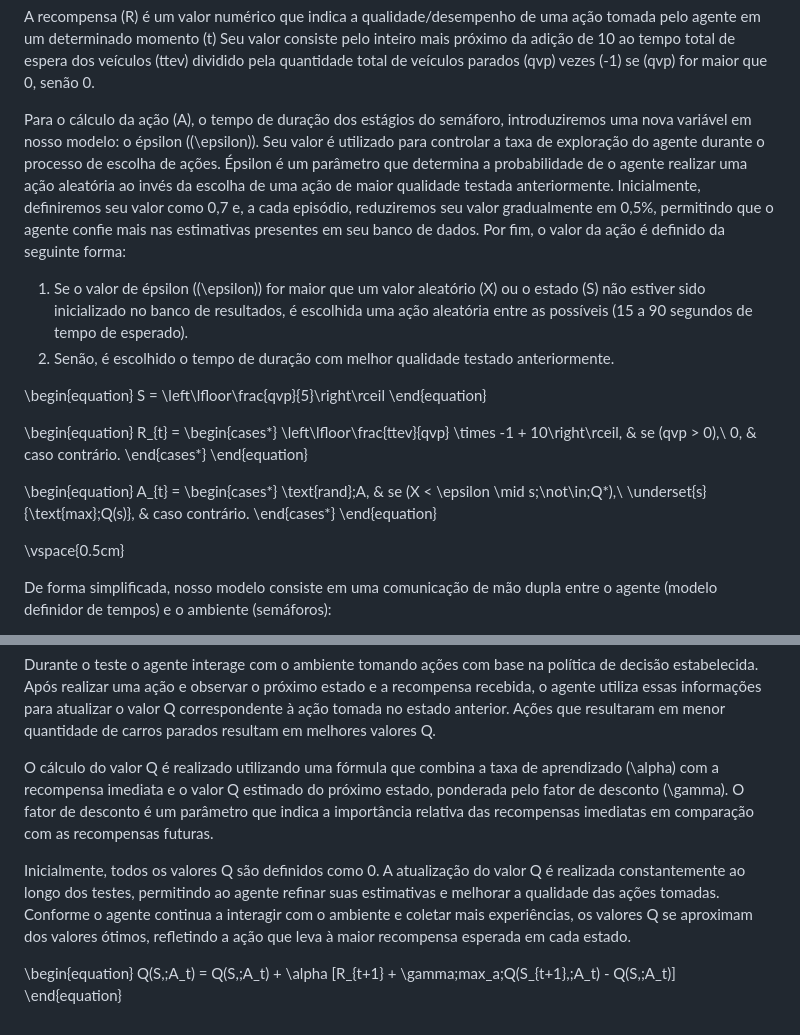
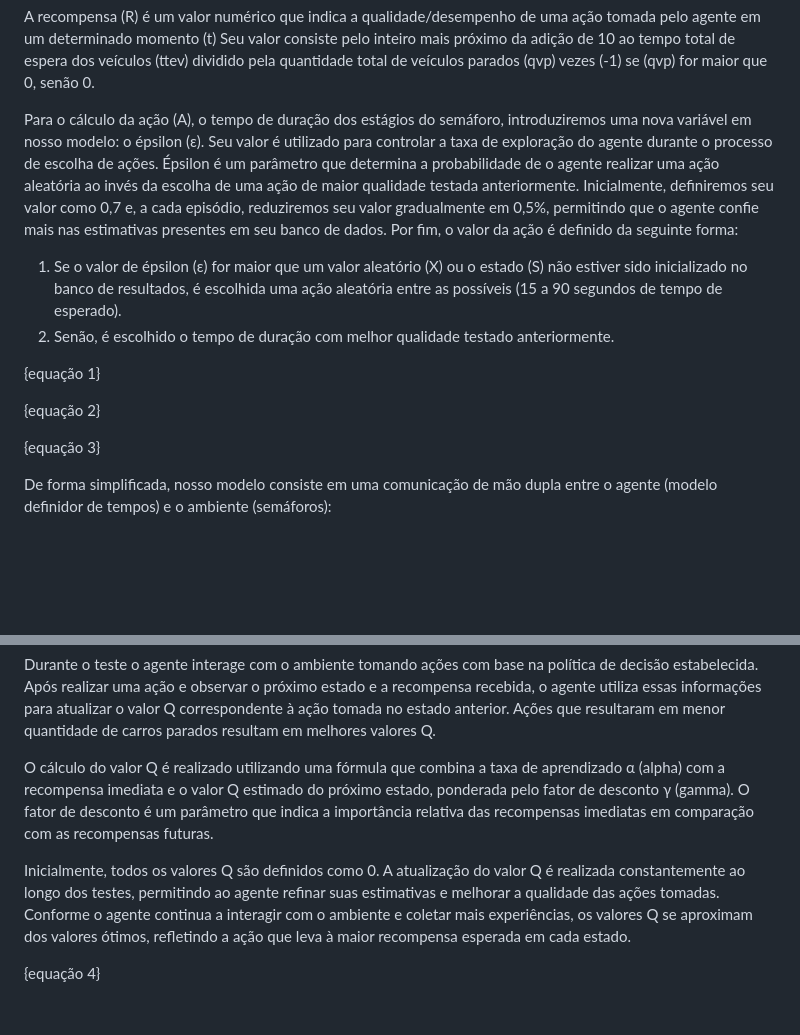
Before and after one commit to brunolira1/Sistema-de-Otimizacao-de-Semaforos, a Markdown page: paper/Metodologia.md, 2 parts joined by grey strips. Drawn GitHub-style; blank space fills up the shorter version.

```diff
--- a/paper/Metodologia.md
+++ b/paper/Metodologia.md
@@ -78,31 +78,17 @@ O estado (S) é uma representação do ambiente em um determinado momento, no ca
 
 A recompensa (R) é um valor numérico que indica a qualidade/desempenho de uma ação tomada pelo agente em um determinado momento (t) Seu valor consiste pelo inteiro mais próximo da adição de 10 ao tempo total de espera dos veículos (ttev) dividido pela quantidade total de veículos parados (qvp) vezes (-1) se (qvp) for maior que 0, senão 0.
 
-Para o cálculo da ação (A), o tempo de duração dos estágios do semáforo, introduziremos uma nova variável em nosso modelo: o épsilon (\(\epsilon\)). Seu valor é utilizado para controlar a taxa de exploração do agente durante o processo de escolha de ações. Épsilon é um parâmetro que determina a probabilidade de o agente realizar uma ação aleatória ao invés da escolha de uma ação de maior qualidade testada anteriormente. Inicialmente, definiremos seu valor como 0,7 e, a cada episódio, reduziremos seu valor gradualmente em 0,5%, permitindo que o agente confie mais nas estimativas presentes em seu banco de dados. Por fim, o valor da ação é definido da seguinte forma:
+Para o cálculo da ação (A), o tempo de duração dos estágios do semáforo, introduziremos uma nova variável em nosso modelo: o épsilon (ε). Seu valor é utilizado para controlar a taxa de exploração do agente durante o processo de escolha de ações. Épsilon é um parâmetro que determina a probabilidade de o agente realizar uma ação aleatória ao invés da escolha de uma ação de maior qualidade testada anteriormente. Inicialmente, definiremos seu valor como 0,7 e, a cada episódio, reduziremos seu valor gradualmente em 0,5%, permitindo que o agente confie mais nas estimativas presentes em seu banco de dados. Por fim, o valor da ação é definido da seguinte forma:
 
-1. Se o valor de épsilon (\(\epsilon\)) for maior que um valor aleatório (X) ou o estado (S) não estiver sido inicializado no banco de resultados, é escolhida uma ação aleatória entre as possíveis (15 a 90 segundos de tempo de esperado).
+1. Se o valor de épsilon (ε) for maior que um valor aleatório (X) ou o estado (S) não estiver sido inicializado no banco de resultados, é escolhida uma ação aleatória entre as possíveis (15 a 90 segundos de tempo de esperado).
 2. Senão, é escolhido o tempo de duração com melhor qualidade testado anteriormente.
 
 
-\begin{equation}
-S = \left\lfloor\frac{qvp}{5}\right\rceil
-\end{equation}
+{equação 1}
 
-\begin{equation}
-R_{t} = \begin{cases*}
-  \left\lfloor\frac{ttev}{qvp} \times -1 +  10\right\rceil, & se \(qvp > 0\),\\
-  0,                    & caso contrário.
-\end{cases*}
-\end{equation}
+{equação 2}
 
-\begin{equation}
-A_{t} = \begin{cases*}
-  \text{rand}\;A, & se \(X < \epsilon \mid s\;\not\in\;Q*\),\\
-  \underset{s}{\text{max}\;Q(s)},                    & caso contrário.
-\end{cases*}
-\end{equation}
-
-\vspace{0.5cm}
+{equação 3}
 
 De forma simplificada, nosso modelo consiste em uma comunicação de mão dupla entre o agente (modelo definidor de tempos) e o ambiente (semáforos):
 
@@ -114,10 +100,8 @@ A final de cada ação realizada no contexto do aprendizado por reforço é real
 
 Durante o teste o agente interage com o ambiente tomando ações com base na política de decisão estabelecida. Após realizar uma ação e observar o próximo estado e a recompensa recebida, o agente utiliza essas informações para atualizar o valor Q correspondente à ação tomada no estado anterior. Ações que resultaram em menor quantidade de carros parados resultam em melhores valores Q.
 
-O cálculo do valor Q é realizado utilizando uma fórmula que combina a taxa de aprendizado \(\alpha\) com a recompensa imediata e o valor Q estimado do próximo estado, ponderada pelo fator de desconto \(\gamma\). O fator de desconto é um parâmetro que indica a importância relativa das recompensas imediatas em comparação com as recompensas futuras.
+O cálculo do valor Q é realizado utilizando uma fórmula que combina a taxa de aprendizado α (alpha) com a recompensa imediata e o valor Q estimado do próximo estado, ponderada pelo fator de desconto γ (gamma). O fator de desconto é um parâmetro que indica a importância relativa das recompensas imediatas em comparação com as recompensas futuras.
 
 Inicialmente, todos os valores Q são definidos como 0. A atualização do valor Q é realizada constantemente ao longo dos testes, permitindo ao agente refinar suas estimativas e melhorar a qualidade das ações tomadas. Conforme o agente continua a interagir com o ambiente e coletar mais experiências, os valores Q se aproximam dos valores ótimos, refletindo a ação que leva à maior recompensa esperada em cada estado.
 
-\begin{equation}
-Q(S,\;A_t) = Q(S,\;A_t) + \alpha [R_{t+1} + \gamma\;max_a\;Q(S_{t+1},\;A_t) - Q(S,\;A_t)]
-\end{equation}
+{equação 4}
```
